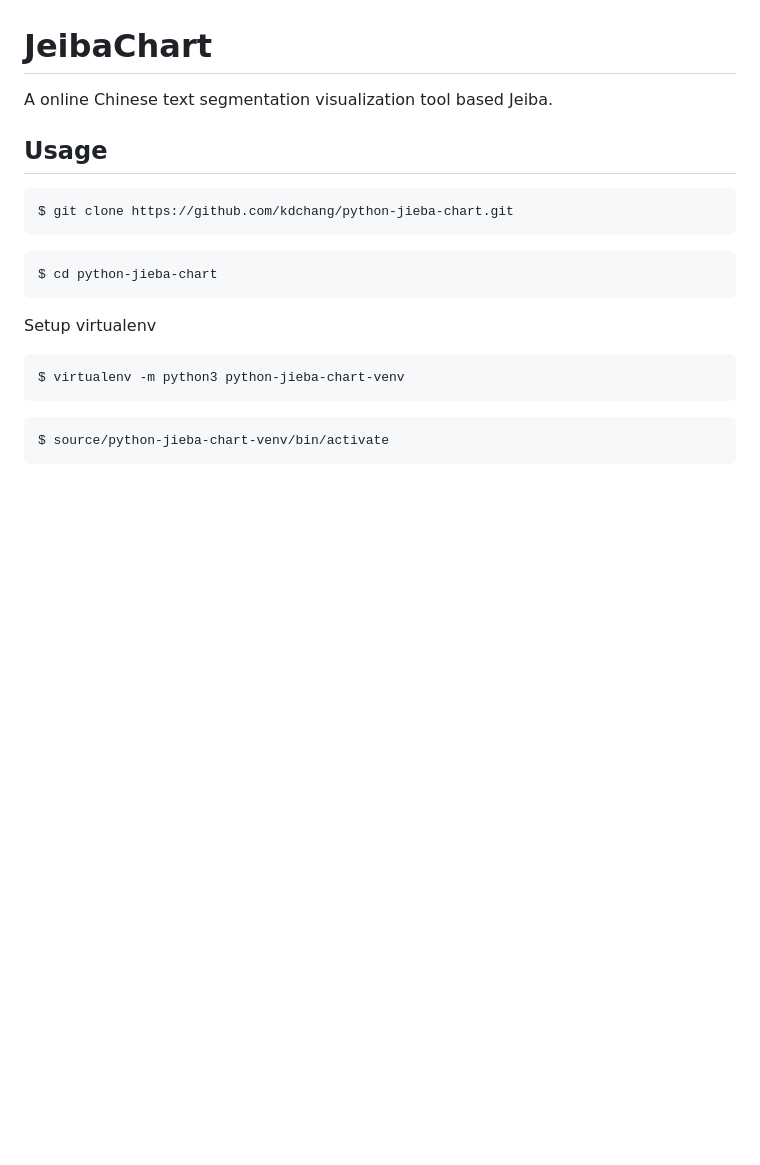
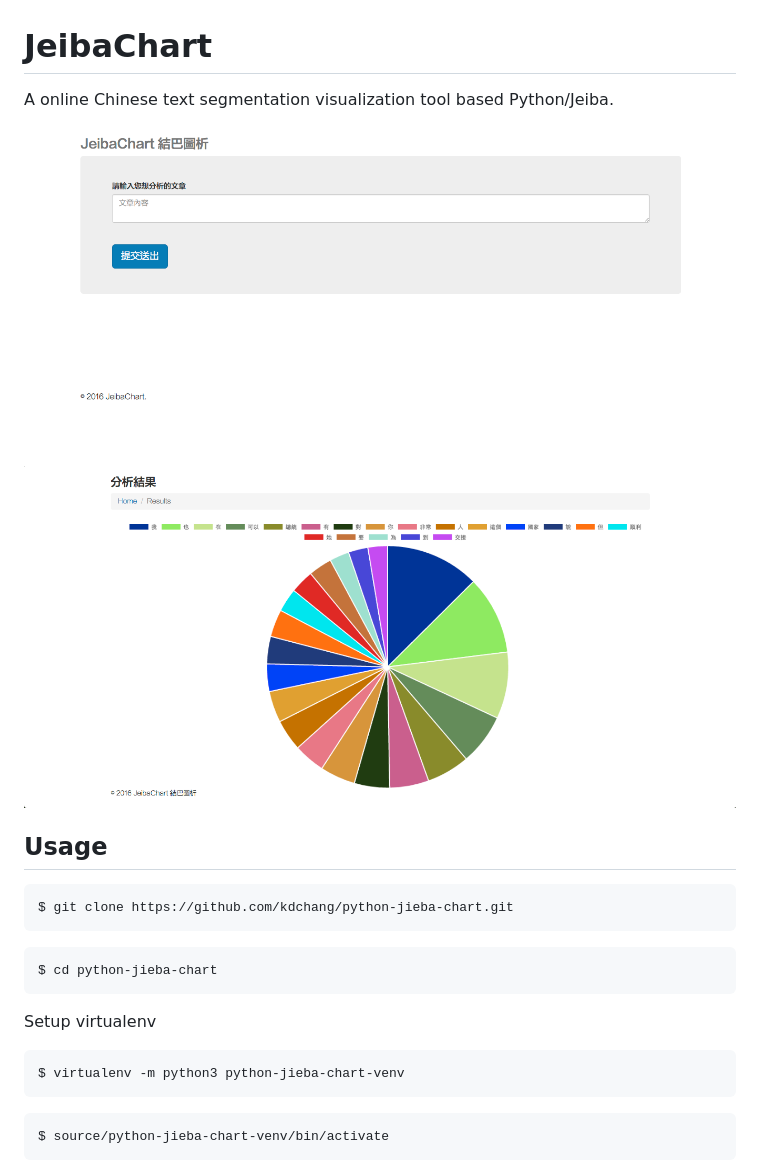
Before and after one commit to kdchang/python-jieba-chart, a Markdown page: README.md, the part around the change. Rendered like a GitHub page; pictures changed too: demo-1.png (added), demo-2.png (added); blank space fills up the shorter version.

Commit message:
add screenshot

```diff
--- a/README.md
+++ b/README.md
@@ -1,5 +1,8 @@
 # JeibaChart
-A online Chinese text segmentation visualization tool based Jeiba.
+A online Chinese text segmentation visualization tool based Python/Jeiba.
+
+![JeibaChart](demo-1.png)
+![JeibaChart](demo-2.png)
 
 ## Usage
 
```
Also changed, not shown: 1 other file.
